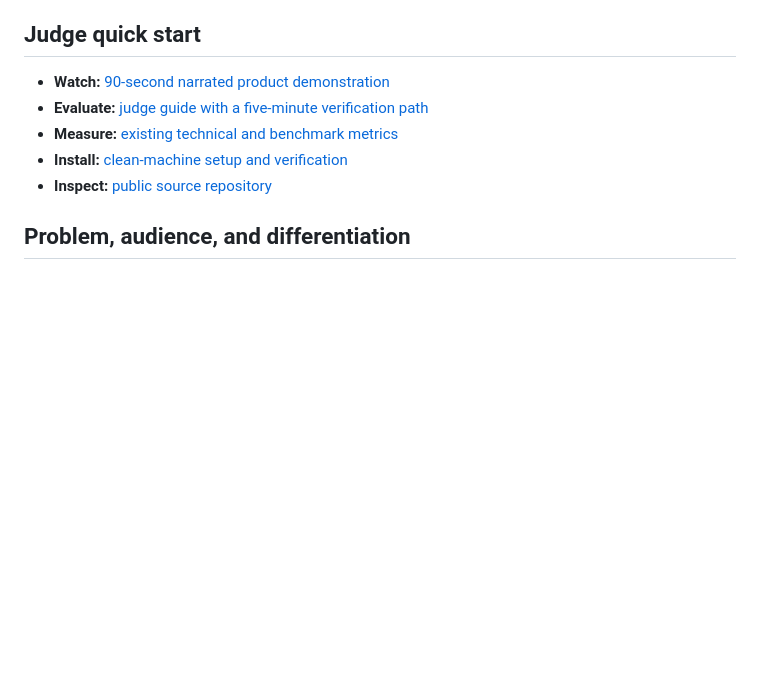
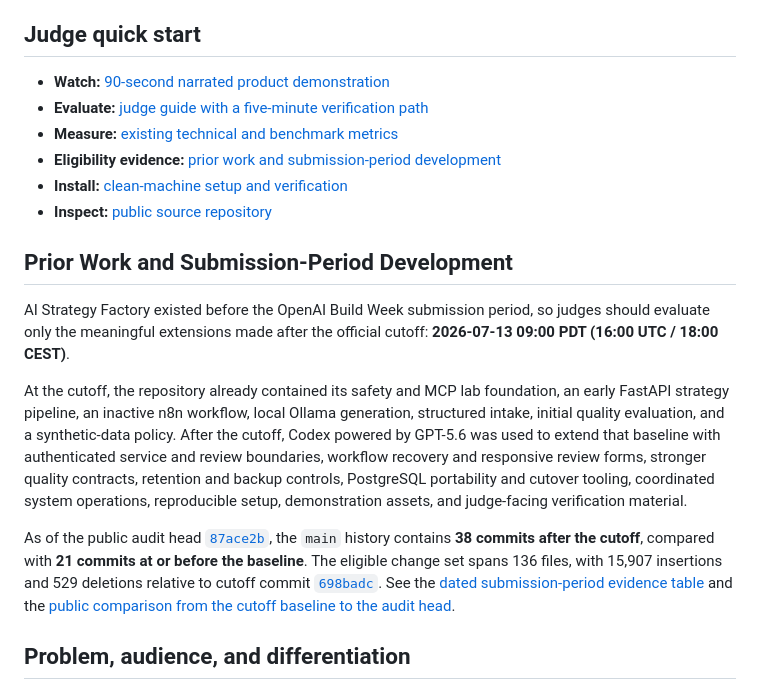
Before and after one commit to cpgrant/n8n-codex-lab, a Markdown page: README.md, the part around the change. GitHub-like rendering; blank space fills up the shorter version.

Commit message:
Document submission-period eligibility evidence

```diff
--- a/README.md
+++ b/README.md
@@ -18,10 +18,36 @@ demonstration—not a production system approved for confidential client data.
 - **Watch:** [90-second narrated product demonstration][demo-video]
 - **Evaluate:** [judge guide with a five-minute verification path](docs/JUDGE-GUIDE.md)
 - **Measure:** [existing technical and benchmark metrics](docs/METRICS-SUMMARY.md)
+- **Eligibility evidence:** [prior work and submission-period development](docs/SUBMISSION-PERIOD-EVIDENCE.md)
 - **Install:** [clean-machine setup and verification](docs/SETUP.md)
 - **Inspect:** [public source repository](https://github.com/cpgrant/n8n-codex-lab)
 
 [demo-video]: https://www.youtube.com/watch?v=QKJJM996nmI
+
+## Prior Work and Submission-Period Development
+
+AI Strategy Factory existed before the OpenAI Build Week submission period, so
+judges should evaluate only the meaningful extensions made after the official
+cutoff: **2026-07-13 09:00 PDT (16:00 UTC / 18:00 CEST)**.
+
+At the cutoff, the repository already contained its safety and MCP lab
+foundation, an early FastAPI strategy pipeline, an inactive n8n workflow,
+local Ollama generation, structured intake, initial quality evaluation, and a
+synthetic-data policy. After the cutoff, Codex powered by GPT-5.6 was used to
+extend that baseline with authenticated service and review boundaries,
+workflow recovery and responsive review forms, stronger quality contracts,
+retention and backup controls, PostgreSQL portability and cutover tooling,
+coordinated system operations, reproducible setup, demonstration assets, and
+judge-facing verification material.
+
+As of the public audit head
+[`87ace2b`](https://github.com/cpgrant/n8n-codex-lab/commit/87ace2b4a681facf8e69a0a37310fa72484a4b9d),
+the `main` history contains **38 commits after the cutoff**, compared with **21
+commits at or before the baseline**. The eligible change set spans 136 files,
+with 15,907 insertions and 529 deletions relative to cutoff commit
+[`698badc`](https://github.com/cpgrant/n8n-codex-lab/commit/698badc443889556e179fad7d7445430fd12dd77).
+See the [dated submission-period evidence table](docs/SUBMISSION-PERIOD-EVIDENCE.md)
+and the [public comparison from the cutoff baseline to the audit head](https://github.com/cpgrant/n8n-codex-lab/compare/698badc443889556e179fad7d7445430fd12dd77...87ace2b4a681facf8e69a0a37310fa72484a4b9d).
 
 ## Problem, audience, and differentiation
 
```
Also changed, not shown: docs/JUDGE-GUIDE.md (+13 -1 lines), docs/SUBMISSION-PERIOD-EVIDENCE.md (added, +95 -0 lines).
